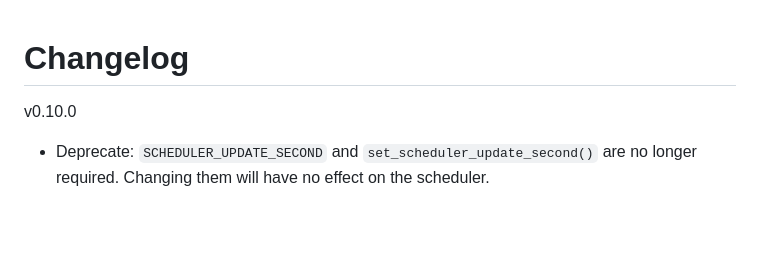
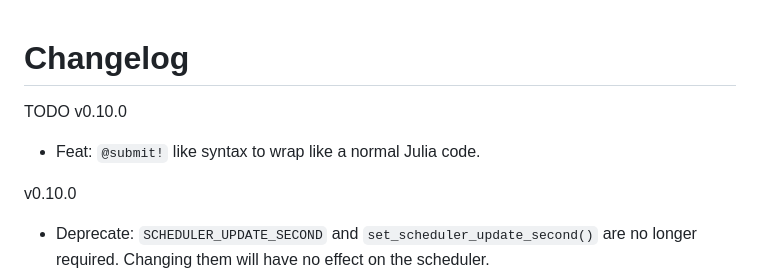
Before and after one commit to cihga39871/JobSchedulers.jl, a Markdown page: docs/src/changelog.md, the part around the change. Drawn GitHub-style; blank space fills up the shorter version.

Commit message:
TODO: macro syntax to like a normal julia code

```diff
--- a/docs/src/changelog.md
+++ b/docs/src/changelog.md
@@ -1,4 +1,7 @@
 # Changelog
+
+TODO v0.10.0
+- Feat: `@submit!` like syntax to wrap like a normal Julia code.
 
 v0.10.0
 
```
